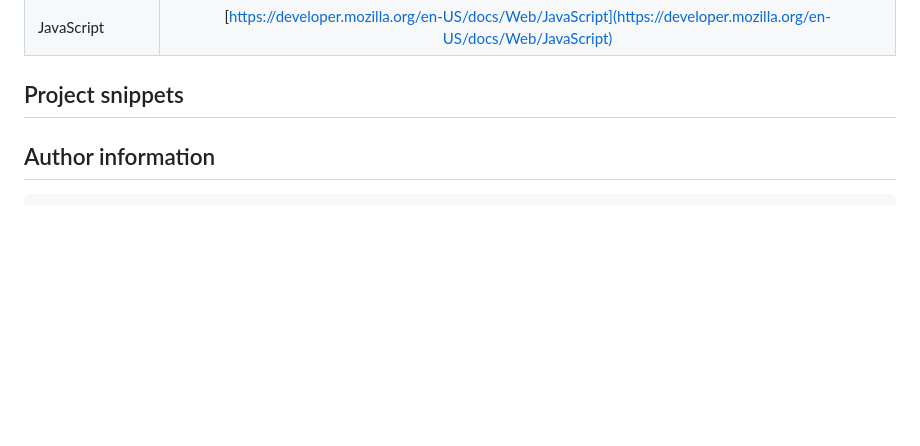
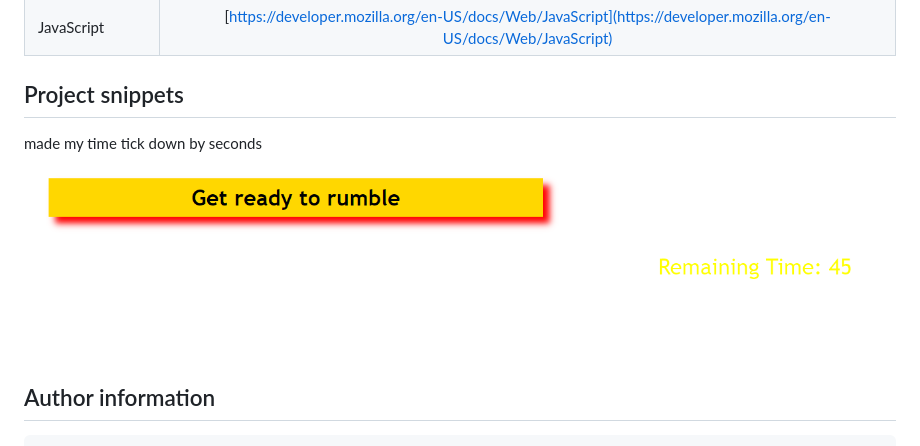
Before and after one commit to AcquahLopid/coding-quiz, a Markdown page: README.md, the part around the change. GitHub-like rendering; pictures changed too: images/Screenshot 2023-04-03 235819.png (added); blank space fills up the shorter version.

Commit message:
added snippet to README.md

````diff
--- a/README.md
+++ b/README.md
@@ -9,7 +9,9 @@
 | Git                     | [https://git-scm.com/](https://git-scm.com/)     |
 | JavaScript              | [https://developer.mozilla.org/en-US/docs/Web/JavaScript](https://developer.mozilla.org/en-US/docs/Web/JavaScript) |
 ## Project snippets
+made my time tick down by seconds
 
+![Time interval](/images/Screenshot%202023-04-03%20235819.png)
 ## Author information
 
 ```MD
````
